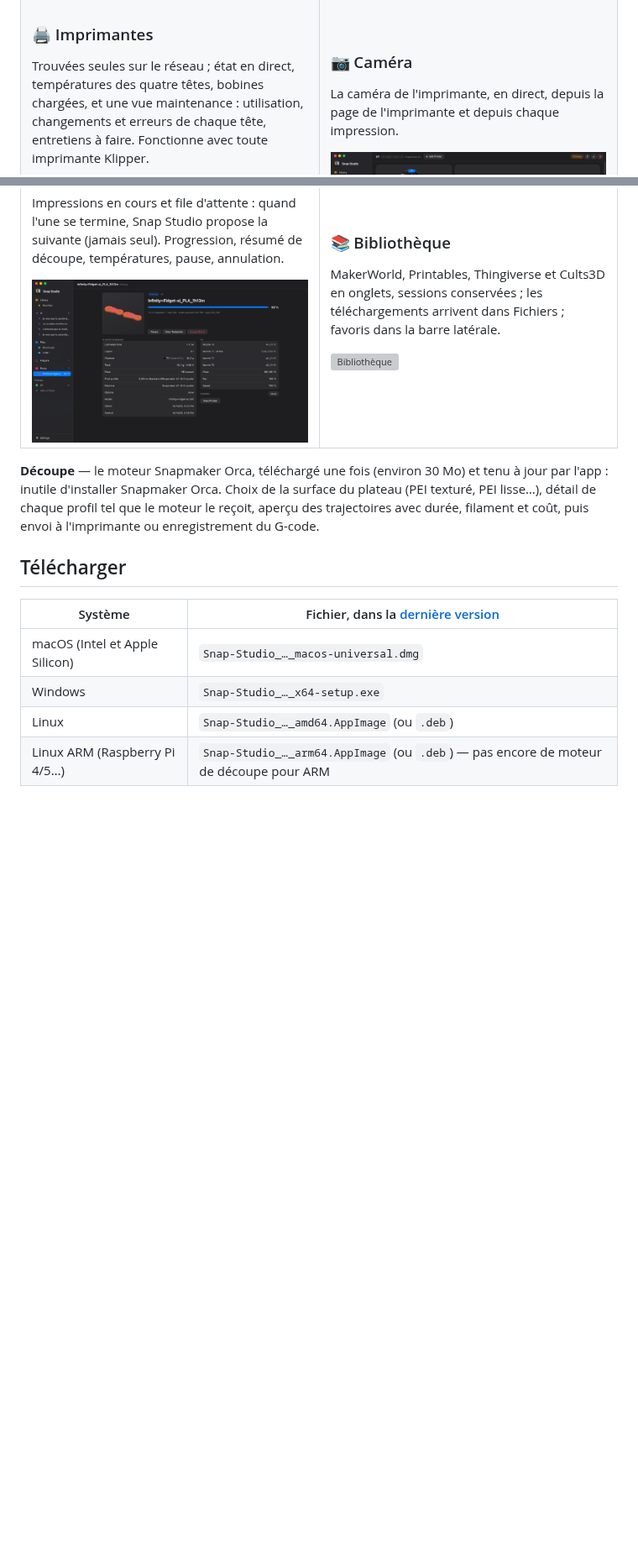
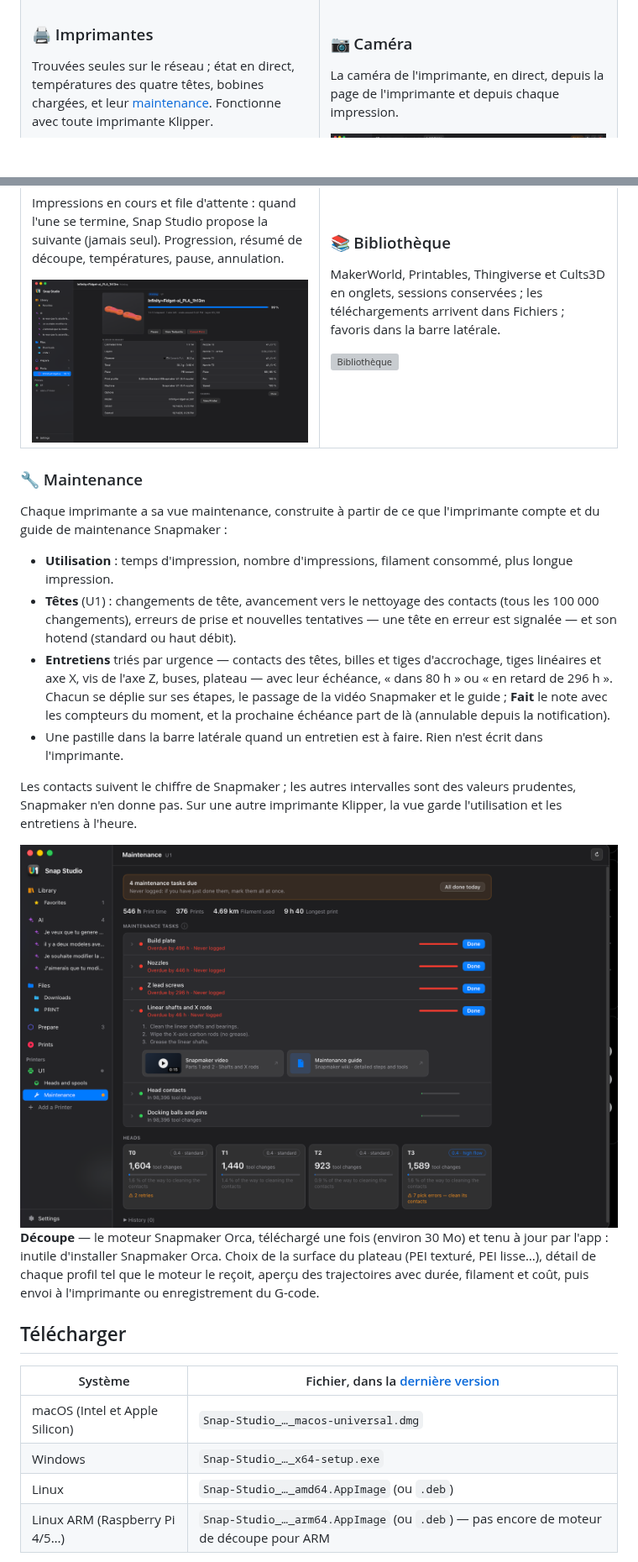
Before and after one commit to kameka22/snap-studio, a Markdown page: README.fr.md, 2 parts joined by grey strips. Shown at 84% size. Drawn GitHub-style; pictures changed too: docs/screenshots/maintenance.png (added); blank space fills up the shorter version; grey boxes are pictures that could not be loaded.

```diff
--- a/README.fr.md
+++ b/README.fr.md
@@ -68,9 +68,8 @@ résultats sont des 3MF multicolores, prêts à découper.
 
 ### 🖨 Imprimantes
 Trouvées seules sur le réseau ; état en direct, températures des quatre
-têtes, bobines chargées, et une vue maintenance : utilisation, changements
-et erreurs de chaque tête, entretiens à faire. Fonctionne avec toute
-imprimante Klipper.
+têtes, bobines chargées, et leur [maintenance](#-maintenance). Fonctionne
+avec toute imprimante Klipper.
 
 <img src="docs/screenshots/printer.png" alt="L'imprimante et ses bobines" />
 
@@ -108,6 +107,32 @@ barre latérale.
 </td>
 </tr>
 </table>
+
+### 🔧 Maintenance
+
+Chaque imprimante a sa vue maintenance, construite à partir de ce que
+l'imprimante compte et du guide de maintenance Snapmaker :
+
+- **Utilisation** : temps d'impression, nombre d'impressions, filament
+  consommé, plus longue impression.
+- **Têtes** (U1) : changements de tête, avancement vers le nettoyage des
+  contacts (tous les 100 000 changements), erreurs de prise et nouvelles
+  tentatives — une tête en erreur est signalée — et son hotend (standard ou
+  haut débit).
+- **Entretiens** triés par urgence — contacts des têtes, billes et tiges
+  d'accrochage, tiges linéaires et axe X, vis de l'axe Z, buses, plateau —
+  avec leur échéance, « dans 80 h » ou « en retard de 296 h ». Chacun se
+  déplie sur ses étapes, le passage de la vidéo Snapmaker et le guide ;
+  **Fait** le note avec les compteurs du moment, et la prochaine échéance
+  part de là (annulable depuis la notification).
+- Une pastille dans la barre latérale quand un entretien est à faire. Rien
+  n'est écrit dans l'imprimante.
+
+Les contacts suivent le chiffre de Snapmaker ; les autres intervalles sont
+des valeurs prudentes, Snapmaker n'en donne pas. Sur une autre imprimante
+Klipper, la vue garde l'utilisation et les entretiens à l'heure.
+
+<img src="docs/screenshots/maintenance.png" alt="La vue maintenance" />
 
 **Découpe** — le moteur Snapmaker Orca, téléchargé une fois (environ 30 Mo)
 et tenu à jour par l'app : inutile d'installer Snapmaker Orca. Choix de la
```
Also changed, not shown: README.md (+25 -2 lines), docs/plans/printer-maintenance.md (+12 -0 lines).
